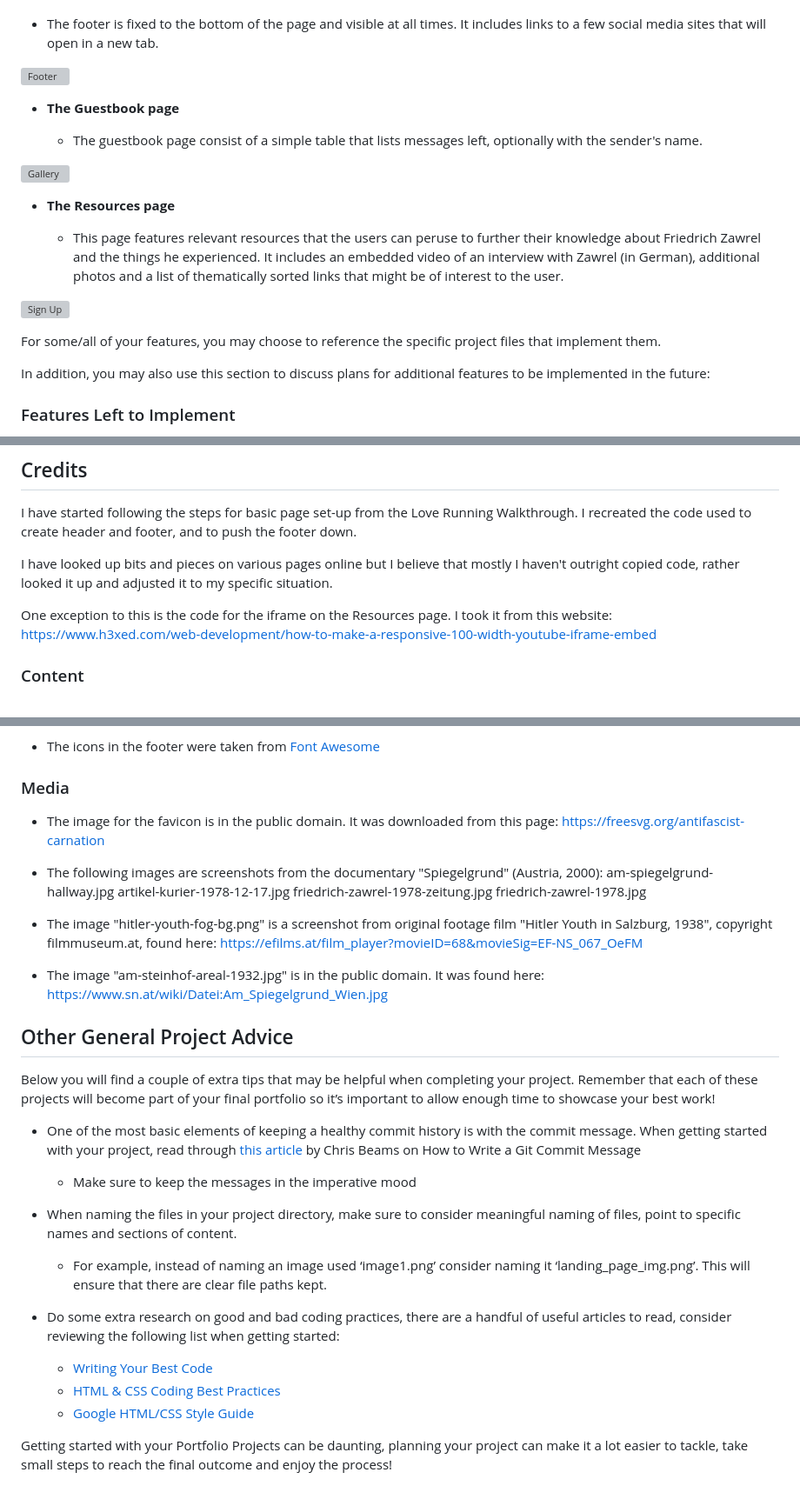
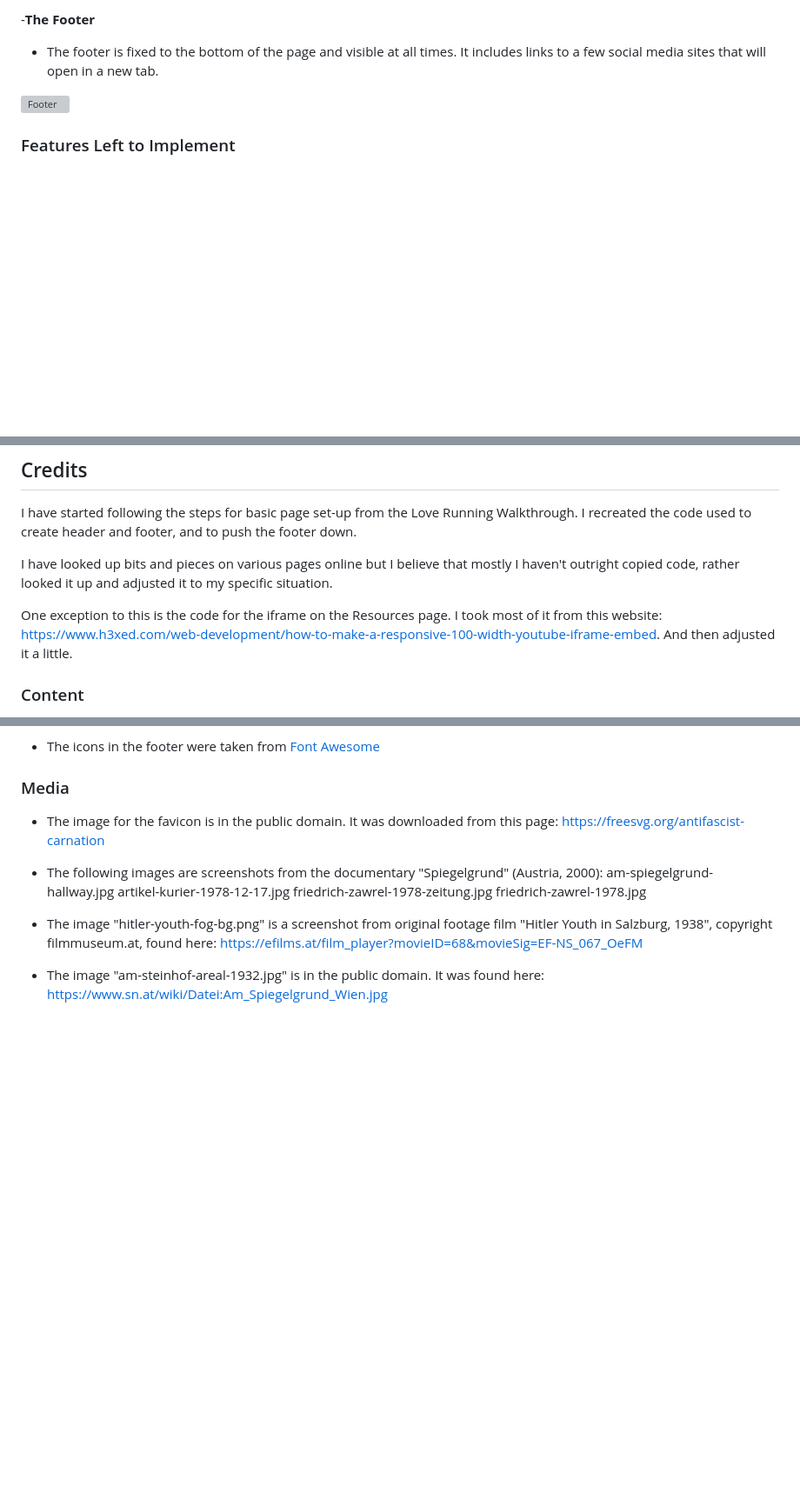
Before and after one commit to tina7e/memorial-f-zawrel, a Markdown page: README.md, 3 parts joined by grey strips. Shown at 87% size. Rendered like a GitHub page; blank space fills up the shorter version; grey boxes are pictures that could not be loaded.

Commit message:
Finish Readme

```diff
--- a/README.md
+++ b/README.md
@@ -68,3 +84,4 @@ __The Footer__
+-__The Footer__
 
 - The footer is fixed to the bottom of the page and visible at all times. It includes links to a few social media sites that will open in a new tab.
 
@@ -77,19 +94,5 @@ __The Footer__
 
-- __The Guestbook page__
 
-  - The guestbook page consist of a simple table that lists messages left, optionally with the sender's name.
-
-![Gallery](https://github.com/lucyrush/readme-template/blob/master/media/love_running_gallery.png)
-
-- __The Resources page__
-
-  - This page features relevant resources that the users can peruse to further their knowledge about Friedrich Zawrel and the things he experienced. It includes an embedded video of an interview with Zawrel (in German), additional photos and a list of thematically sorted links that might be of interest to the user.
-
-![Sign Up](https://github.com/lucyrush/readme-template/blob/master/media/love_running_signup.png)
-
-For some/all of your features, you may choose to reference the specific project files that implement them.
-
-In addition, you may also use this section to discuss plans for additional features to be implemented in the future:
 
 ### Features Left to Implement
 
@@ -152,7 +156,7 @@ I have started following the steps for basic page set-up from the Love Running W
 
 I have looked up bits and pieces on various pages online but I believe that mostly I haven't outright copied code, rather looked it up and adjusted it to my specific situation.
 
-One exception to this is the code for the iframe on the Resources page. I took it from this website: https://www.h3xed.com/web-development/how-to-make-a-responsive-100-width-youtube-iframe-embed
+One exception to this is the code for the iframe on the Resources page. I took most of it from this website: https://www.h3xed.com/web-development/how-to-make-a-responsive-100-width-youtube-iframe-embed. And then adjusted it a little.
 
 
 ### Content
@@ -174,22 +178,3 @@ friedrich-zawrel-1978.jpg
 - The image "hitler-youth-fog-bg.png" is a screenshot from original footage film "Hitler Youth in Salzburg, 1938", copyright filmmuseum.at, found here: https://efilms.at/film_player?movieID=68&movieSig=EF-NS_067_OeFM
 
 - The image "am-steinhof-areal-1932.jpg" is in the public domain. It was found here: https://www.sn.at/wiki/Datei:Am_Spiegelgrund_Wien.jpg
-
-
-
-## Other General Project Advice
-
-Below you will find a couple of extra tips that may be helpful when completing your project. Remember that each of these projects will become part of your final portfolio so it’s important to allow enough time to showcase your best work!
-
-- One of the most basic elements of keeping a healthy commit history is with the commit message. When getting started with your project, read through [this article](https://chris.beams.io/posts/git-commit/) by Chris Beams on How to Write  a Git Commit Message
-  - Make sure to keep the messages in the imperative mood
-
-- When naming the files in your project directory, make sure to consider meaningful naming of files, point to specific names and sections of content.
-  - For example, instead of naming an image used ‘image1.png’ consider naming it ‘landing_page_img.png’. This will ensure that there are clear file paths kept.
-
-- Do some extra research on good and bad coding practices, there are a handful of useful articles to read, consider reviewing the following list when getting started:
-  - [Writing Your Best Code](https://learn.shayhowe.com/html-css/writing-your-best-code/)
-  - [HTML & CSS Coding Best Practices](https://medium.com/@inceptiondj.info/html-css-coding-best-practice-fadb9870a00f)
-  - [Google HTML/CSS Style Guide](https://google.github.io/styleguide/htmlcssguide.html#General)
-
-Getting started with your Portfolio Projects can be daunting, planning your project can make it a lot easier to tackle, take small steps to reach the final outcome and enjoy the process!
```
Also changed, not shown: other parts of README.md (+29 -12 lines).
